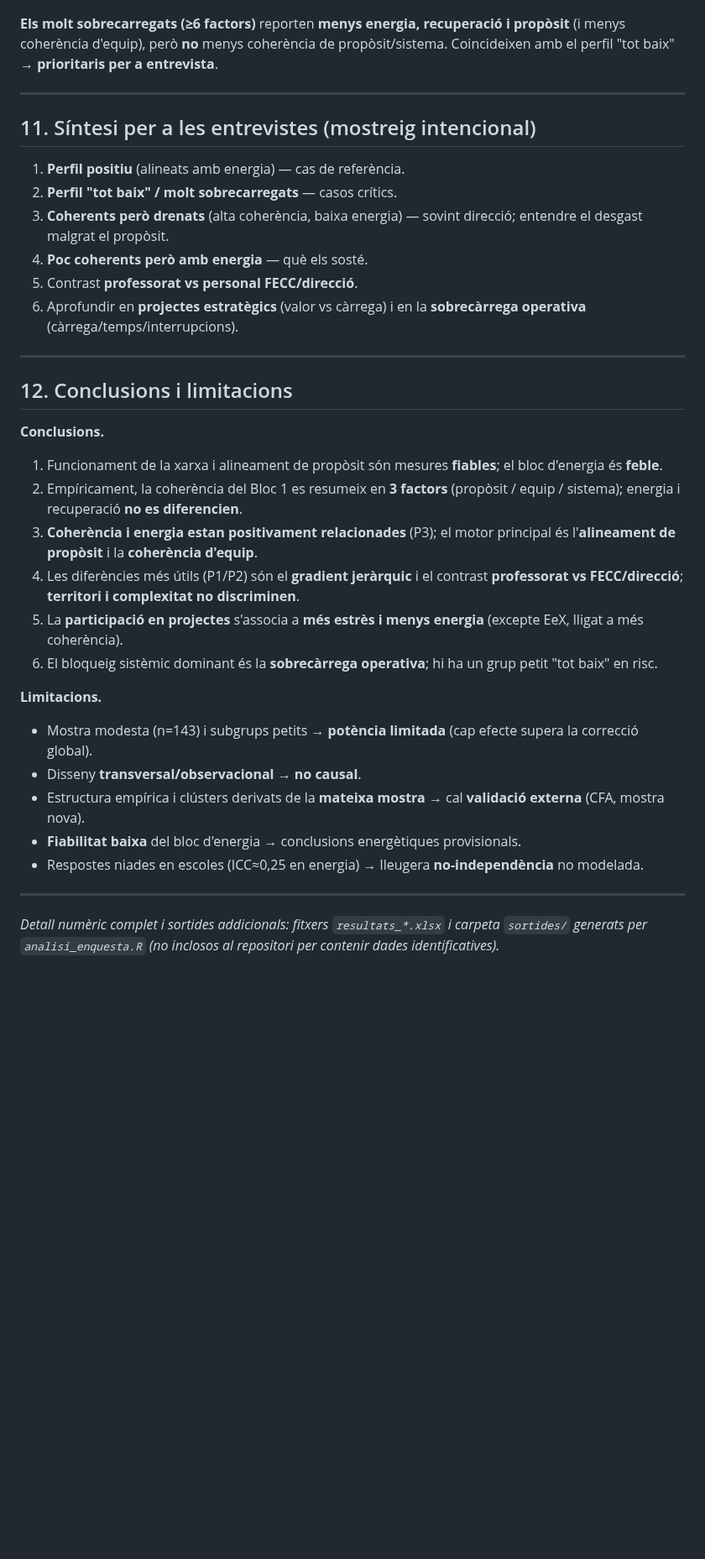
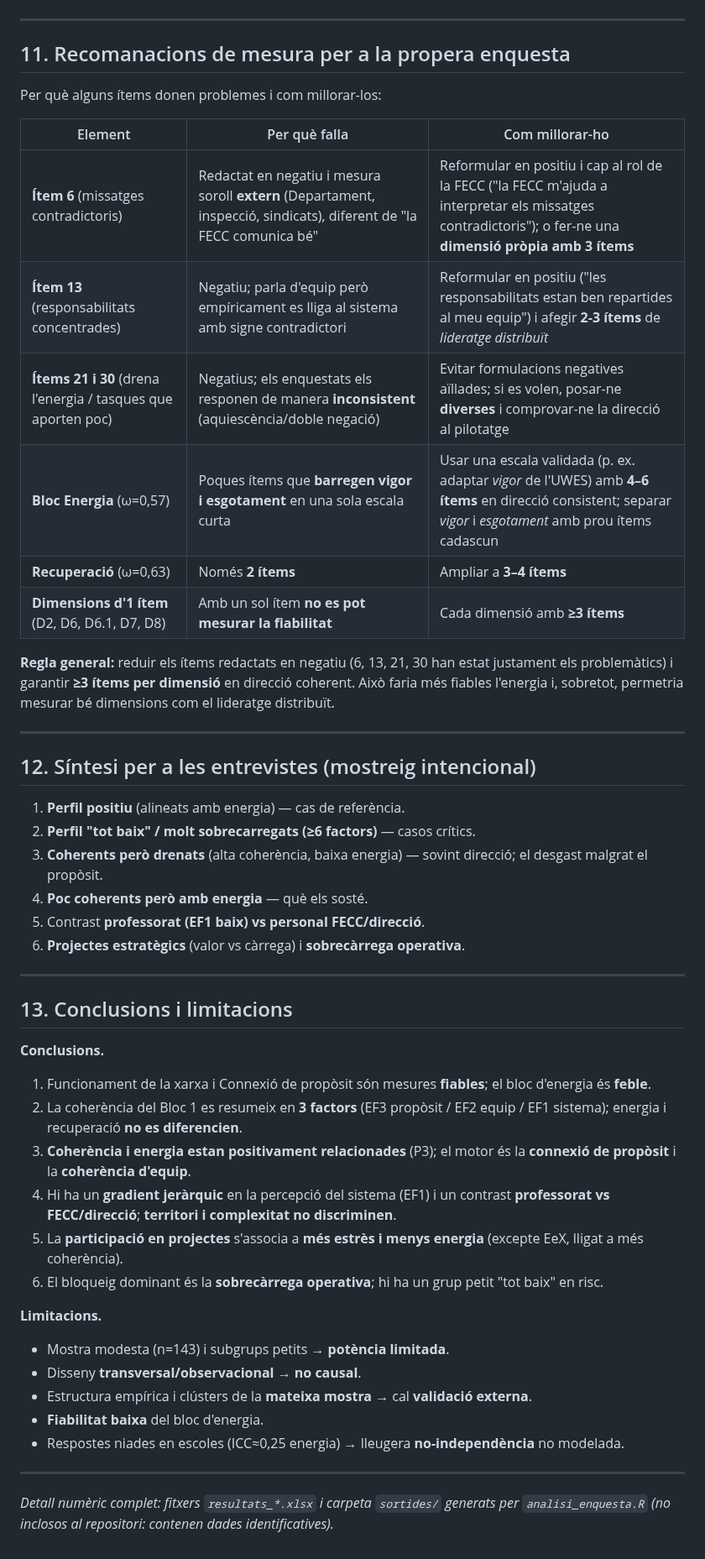
Before and after one commit to lrocasa/1, a Markdown page: informe_complet.md, the part around one of its changes. Shown at 84% size. GitHub-like rendering; blank space fills up the shorter version.

```diff
--- a/informe_complet.md
+++ b/informe_complet.md
@@ -189,38 +242,53 @@ Solució de referència (empírica, 5 dimensions, k=5):
 
 ![Distribució del nombre de factors](figures/estres_distribucio_nfactors.png)
 
-**Els molt sobrecarregats (≥6 factors)** reporten **menys energia, recuperació i propòsit** (i menys coherència d'equip), però **no** menys coherència de propòsit/sistema. Coincideixen amb el perfil "tot baix" → **prioritaris per a entrevista**.
+---
+
+## 11. Recomanacions de mesura per a la propera enquesta
+
+Per què alguns ítems donen problemes i com millorar-los:
+
+| Element | Per què falla | Com millorar-ho |
+|---|---|---|
+| **Ítem 6** (missatges contradictoris) | Redactat en negatiu i mesura soroll **extern** (Departament, inspecció, sindicats), diferent de "la FECC comunica bé" | Reformular en positiu i cap al rol de la FECC ("la FECC m'ajuda a interpretar els missatges contradictoris"); o fer-ne una **dimensió pròpia amb 3 ítems** |
+| **Ítem 13** (responsabilitats concentrades) | Negatiu; parla d'equip però empíricament es lliga al sistema amb signe contradictori | Reformular en positiu ("les responsabilitats estan ben repartides al meu equip") i afegir **2-3 ítems** de *lideratge distribuït* |
+| **Ítems 21 i 30** (drena l'energia / tasques que aporten poc) | Negatius; els enquestats els responen de manera **inconsistent** (aquiescència/doble negació) | Evitar formulacions negatives aïllades; si es volen, posar-ne **diverses** i comprovar-ne la direcció al pilotatge |
+| **Bloc Energia** (ω=0,57) | Poques ítems que **barregen vigor i esgotament** en una sola escala curta | Usar una escala validada (p. ex. adaptar *vigor* de l'UWES) amb **4–6 ítems** en direcció consistent; separar *vigor* i *esgotament* amb prou ítems cadascun |
+| **Recuperació** (ω=0,63) | Només **2 ítems** | Ampliar a **3–4 ítems** |
+| **Dimensions d'1 ítem** (D2, D6, D6.1, D7, D8) | Amb un sol ítem **no es pot mesurar la fiabilitat** | Cada dimensió amb **≥3 ítems** |
+
+**Regla general:** reduir els ítems redactats en negatiu (6, 13, 21, 30 han estat justament els problemàtics) i garantir **≥3 ítems per dimensió** en direcció coherent. Això faria més fiables l'energia i, sobretot, permetria mesurar bé dimensions com el lideratge distribuït.
 
 ---
 
-## 11. Síntesi per a les entrevistes (mostreig intencional)
+## 12. Síntesi per a les entrevistes (mostreig intencional)
 
 1. **Perfil positiu** (alineats amb energia) — cas de referència.
-2. **Perfil "tot baix" / molt sobrecarregats** — casos crítics.
-3. **Coherents però drenats** (alta coherència, baixa energia) — sovint direcció; entendre el desgast malgrat el propòsit.
+2. **Perfil "tot baix" / molt sobrecarregats (≥6 factors)** — casos crítics.
+3. **Coherents però drenats** (alta coherència, baixa energia) — sovint direcció; el desgast malgrat el propòsit.
 4. **Poc coherents però amb energia** — què els sosté.
-5. Contrast **professorat vs personal FECC/direcció**.
-6. Aprofundir en **projectes estratègics** (valor vs càrrega) i en la **sobrecàrrega operativa** (càrrega/temps/interrupcions).
+5. Contrast **professorat (EF1 baix) vs personal FECC/direcció**.
+6. **Projectes estratègics** (valor vs càrrega) i **sobrecàrrega operativa**.
 
 ---
 
-## 12. Conclusions i limitacions
+## 13. Conclusions i limitacions
 
 **Conclusions.**
-1. Funcionament de la xarxa i alineament de propòsit són mesures **fiables**; el bloc d'energia és **feble**.
-2. Empíricament, la coherència del Bloc 1 es resumeix en **3 factors** (propòsit / equip / sistema); energia i recuperació **no es diferencien**.
-3. **Coherència i energia estan positivament relacionades** (P3); el motor principal és l'**alineament de propòsit** i la **coherència d'equip**.
-4. Les diferències més útils (P1/P2) són el **gradient jeràrquic** i el contrast **professorat vs FECC/direcció**; **territori i complexitat no discriminen**.
+1. Funcionament de la xarxa i Connexió de propòsit són mesures **fiables**; el bloc d'energia és **feble**.
+2. La coherència del Bloc 1 es resumeix en **3 factors** (EF3 propòsit / EF2 equip / EF1 sistema); energia i recuperació **no es diferencien**.
+3. **Coherència i energia estan positivament relacionades** (P3); el motor és la **connexió de propòsit** i la **coherència d'equip**.
+4. Hi ha un **gradient jeràrquic** en la percepció del sistema (EF1) i un contrast **professorat vs FECC/direcció**; **territori i complexitat no discriminen**.
 5. La **participació en projectes** s'associa a **més estrès i menys energia** (excepte EeX, lligat a més coherència).
-6. El bloqueig sistèmic dominant és la **sobrecàrrega operativa**; hi ha un grup petit "tot baix" en risc.
+6. El bloqueig dominant és la **sobrecàrrega operativa**; hi ha un grup petit "tot baix" en risc.
 
 **Limitacions.**
-- Mostra modesta (n=143) i subgrups petits → **potència limitada** (cap efecte supera la correcció global).
+- Mostra modesta (n=143) i subgrups petits → **potència limitada**.
 - Disseny **transversal/observacional** → **no causal**.
-- Estructura empírica i clústers derivats de la **mateixa mostra** → cal **validació externa** (CFA, mostra nova).
-- **Fiabilitat baixa** del bloc d'energia → conclusions energètiques provisionals.
-- Respostes niades en escoles (ICC≈0,25 en energia) → lleugera **no-independència** no modelada.
+- Estructura empírica i clústers de la **mateixa mostra** → cal **validació externa**.
+- **Fiabilitat baixa** del bloc d'energia.
+- Respostes niades en escoles (ICC≈0,25 energia) → lleugera **no-independència** no modelada.
 
 ---
 
-*Detall numèric complet i sortides addicionals: fitxers `resultats_*.xlsx` i carpeta `sortides/` generats per `analisi_enquesta.R` (no inclosos al repositori per contenir dades identificatives).*
+*Detall numèric complet: fitxers `resultats_*.xlsx` i carpeta `sortides/` generats per `analisi_enquesta.R` (no inclosos al repositori: contenen dades identificatives).*
```
Also changed, not shown: other parts of informe_complet.md (+128 -75 lines), figures/afe_scree.png, figures/clusters_A3_3D_k5.png, figures/clusters_B5_perfils_k5.png, 2 other files.
